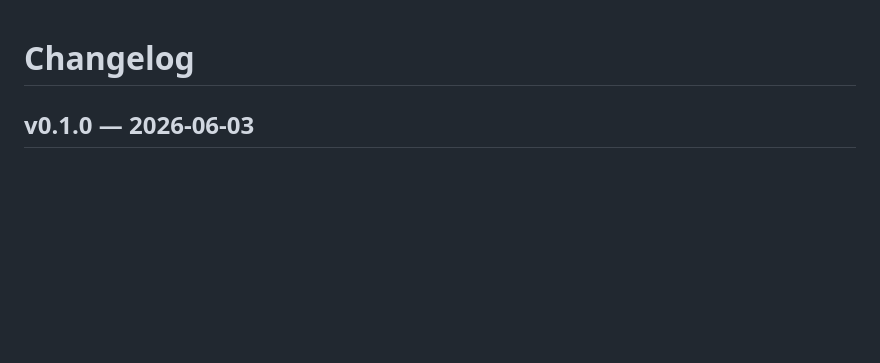
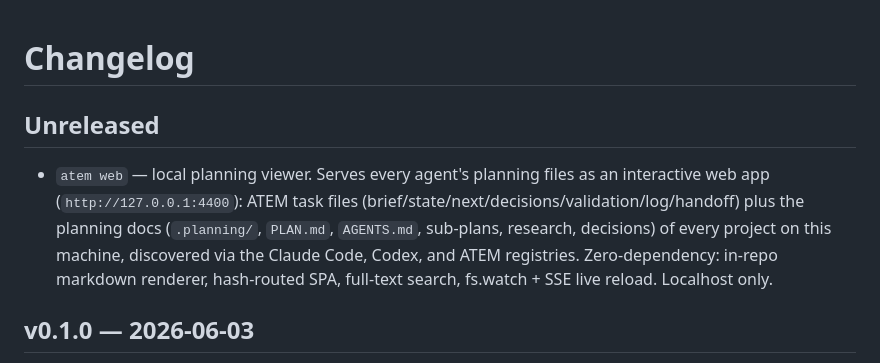
Before and after one commit to Atemndobs/atem-agentic-os, a Markdown page: CHANGELOG.md, the part around the change. Drawn GitHub-style; blank space fills up the shorter version.

```diff
--- a/CHANGELOG.md
+++ b/CHANGELOG.md
@@ -1,4 +1,15 @@
 # Changelog
+
+## Unreleased
+
+- `atem web` — local planning viewer. Serves every agent's planning
+  files as an interactive web app (`http://127.0.0.1:4400`): ATEM task
+  files (brief/state/next/decisions/validation/log/handoff) plus the
+  planning docs (`.planning/`, `PLAN.md`, `AGENTS.md`, sub-plans,
+  research, decisions) of every project on this machine, discovered via
+  the Claude Code, Codex, and ATEM registries. Zero-dependency:
+  in-repo markdown renderer, hash-routed SPA, full-text search,
+  fs.watch + SSE live reload. Localhost only.
 
 ## v0.1.0 — 2026-06-03
 
```
Also changed, not shown: README.md (+1 -0 lines).
